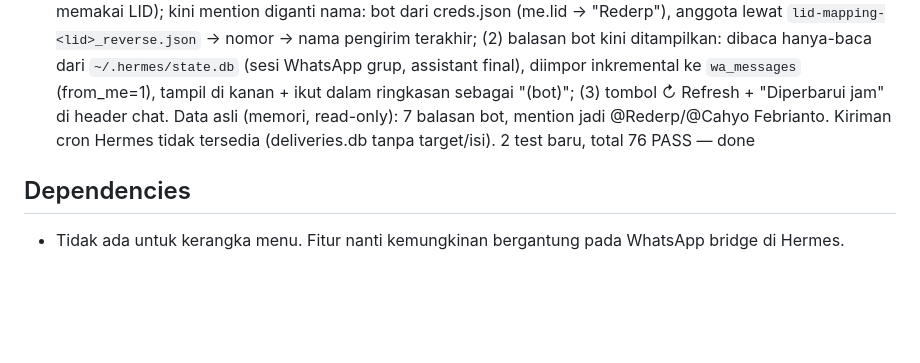
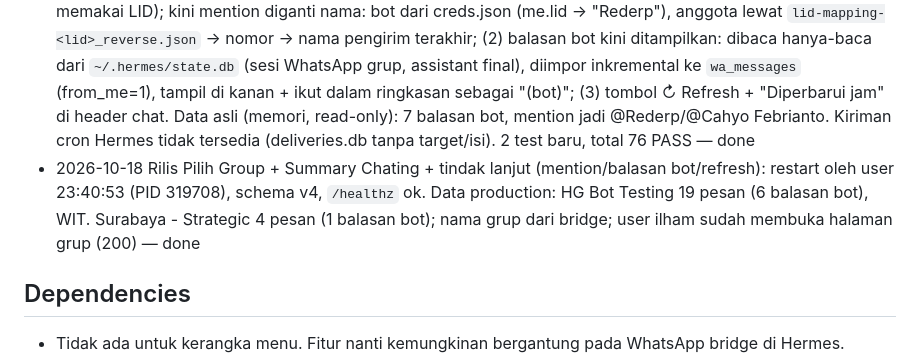
Before and after one commit to ilhamwit/hgchatvirtual, a Markdown page: docs/epics/EPIC-008-whatsapp-agent.md, the part around the change. Rendered like a GitHub page; blank space fills up the shorter version.

Commit message:
docs: EPIC-008 group pages live (PID 319708, schema v4)
Refs: EPIC-008

Co-Authored-By: Claude Opus 5.5 <noreply@anthropic.com>

```diff
--- a/docs/epics/EPIC-008-whatsapp-agent.md
+++ b/docs/epics/EPIC-008-whatsapp-agent.md
@@ -60,6 +60,7 @@ Konteks teknis untuk nanti: Hermes sudah menjalankan WhatsApp bridge
 - 2026-10-18 T-043/T-045 — permintaan user: Pilih Group = daftar grup bot → chat read-only; Summary Chating = grup + rentang tanggal → ringkasan. Riset: bridge Hermes punya arsip grup opt-in (`WHATSAPP_GROUP_ARCHIVE`) yang ternyata sudah aktif (15 pesan, 2 grup sejak 21:17), group_policy open + require_mention; nama grup lewat bridge `GET /chat/<id>`; cron Hermes `wa-group-summary` sudah ada. Keterbatasan disampaikan & disetujui: riwayat sejak arsip aktif, balasan bot tidak diarsip (bridge melewati fromMe di grup), media hanya label, grup muncul setelah pesan pertama. Keputusan user: semua user login boleh membaca semua grup; agent peringkas bisa dipilih, default Dave — info
 - 2026-10-18 T-043/T-045 implementasi: migrasi 4 (`wa_messages` + unique dedup, `wa_groups`, `wa_archive_state` dengan offset+inode+hash kepala file, `wa_summaries`); `lib/wa-archive.js` (indeks inkremental hanya-baca, baris setengah ditulis ditunda, rotasi aman; nama grup dari bridge di-cache 6 jam; halaman pesan newest-first + hasMore; ringkasan latar belakang via `lib/gateway.js` dengan sesi Hermes `hgchat-wasum-<id>-<n>`, map-reduce per 20k karakter, prompt melarang tool & kirim pesan, maks 92 hari/5000 pesan, satu proses per grup, yang terputus restart ditandai gagal). API `GET /api/wa/groups`, `GET /api/wa/groups/:id/messages`, `GET|POST /api/wa/summaries`, `GET /api/wa/summaries/:id`. UI: daftar grup + chat read-only gaya WhatsApp (pemisah hari, warna pengirim, label media, link, muat lebih lama, refresh 15 dtk); form ringkasan (grup, dari/sampai, agent) + hasil Markdown + riwayat. Renderer Markdown umum diperbaiki: heading `#..####` dan list di tengah blok (juga memperbaiki balasan agent di chat). 7 test baru (temuan: rotasi file bisa memakai ulang inode → ditambah hash kepala file), total 74 PASS; migrasi v3→v4 diuji pada salinan DB production; screenshot dengan data contoh — done
 - 2026-10-18 Tindak lanjut user untuk Pilih Group: (1) `@110935482048547` → ternyata LID bot (mention WhatsApp memakai LID); kini mention diganti nama: bot dari creds.json (me.lid → "Rederp"), anggota lewat `lid-mapping-<lid>_reverse.json` → nomor → nama pengirim terakhir; (2) balasan bot kini ditampilkan: dibaca hanya-baca dari `~/.hermes/state.db` (sesi WhatsApp grup, assistant final), diimpor inkremental ke `wa_messages` (from_me=1), tampil di kanan + ikut dalam ringkasan sebagai "(bot)"; (3) tombol ↻ Refresh + "Diperbarui jam" di header chat. Data asli (memori, read-only): 7 balasan bot, mention jadi @Rederp/@Cahyo Febrianto. Kiriman cron Hermes tidak tersedia (deliveries.db tanpa target/isi). 2 test baru, total 76 PASS — done
+- 2026-10-18 Rilis Pilih Group + Summary Chating + tindak lanjut (mention/balasan bot/refresh): restart oleh user 23:40:53 (PID 319708), schema v4, `/healthz` ok. Data production: HG Bot Testing 19 pesan (6 balasan bot), WIT. Surabaya - Strategic 4 pesan (1 balasan bot); nama grup dari bridge; user ilham sudah membuka halaman grup (200) — done
 
 ## Dependencies
 
```
